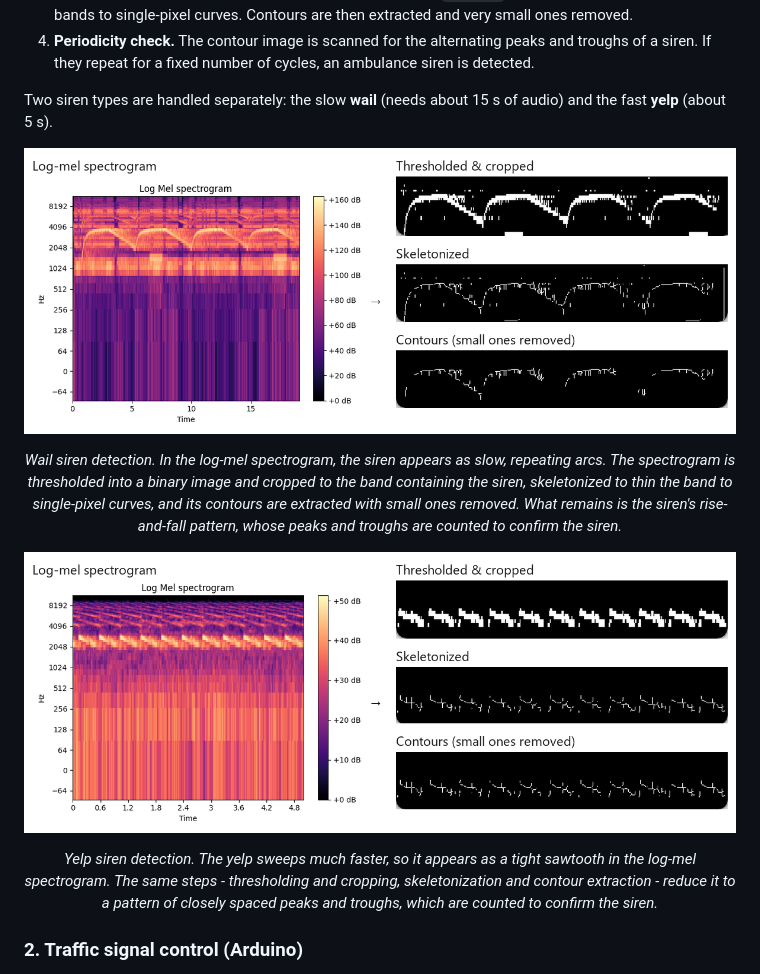
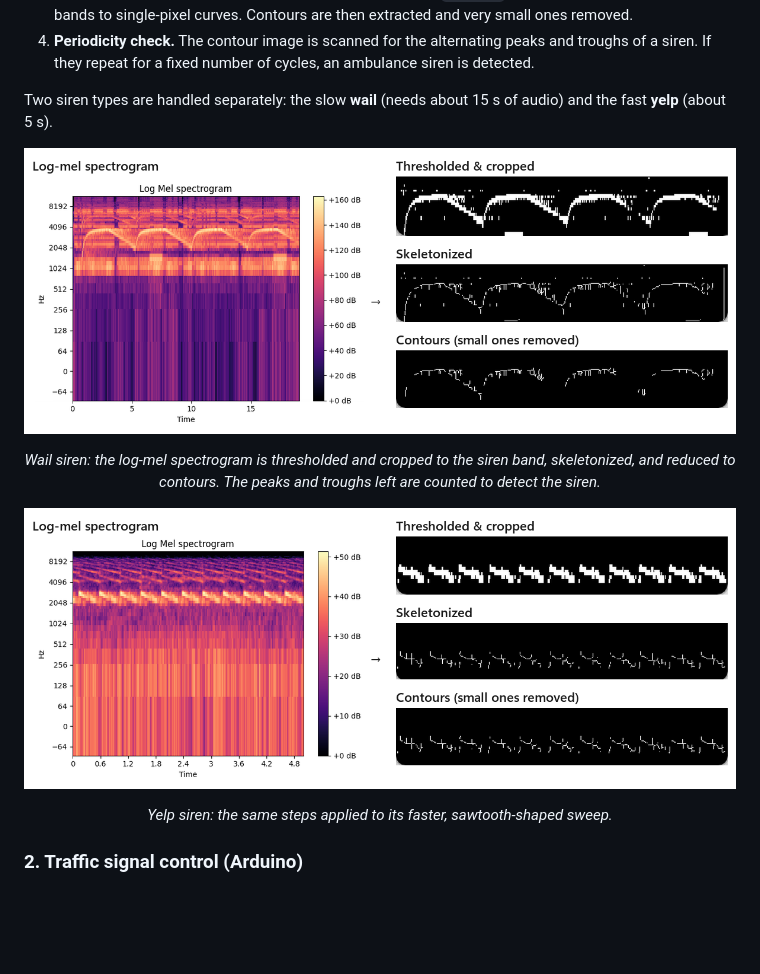
Before and after one commit to laasyak02/Ambulance_Sound_Controlled_Traffic_Signal, a Markdown page: README.md, the part around one of its changes. Rendered like a GitHub page; pictures changed too: media/pipeline_wail.png, media/pipeline_yelp.png; blank space fills up the shorter version.

```diff
--- a/README.md
+++ b/README.md
@@ -24,10 +24,10 @@ Ambulance sirens sweep up and down in pitch in a regular, repeating pattern, mos
 Two siren types are handled separately: the slow **wail** (needs about 15 s of audio) and the fast **yelp** (about 5 s).
 
 <p align="center"><img src="media/pipeline_wail.png" width="800" alt="Wail siren detection pipeline"></p>
-<p align="center"><i>Wail siren detection. In the log-mel spectrogram, the siren appears as slow, repeating arcs. The spectrogram is thresholded into a binary image and cropped to the band containing the siren, skeletonized to thin the band to single-pixel curves, and its contours are extracted with small ones removed. What remains is the siren's rise-and-fall pattern, whose peaks and troughs are counted to confirm the siren.</i></p>
+<p align="center"><i>Wail siren: the log-mel spectrogram is thresholded and cropped to the siren band, skeletonized, and reduced to contours. The peaks and troughs left are counted to detect the siren.</i></p>
 
 <p align="center"><img src="media/pipeline_yelp.png" width="800" alt="Yelp siren detection pipeline"></p>
-<p align="center"><i>Yelp siren detection. The yelp sweeps much faster, so it appears as a tight sawtooth in the log-mel spectrogram. The same steps - thresholding and cropping, skeletonization and contour extraction - reduce it to a pattern of closely spaced peaks and troughs, which are counted to confirm the siren.</i></p>
+<p align="center"><i>Yelp siren: the same steps applied to its faster, sawtooth-shaped sweep.</i></p>
 
 ### 2. Traffic signal control (Arduino)
 
```
Also changed, not shown: other parts of README.md (+8 -8 lines).
